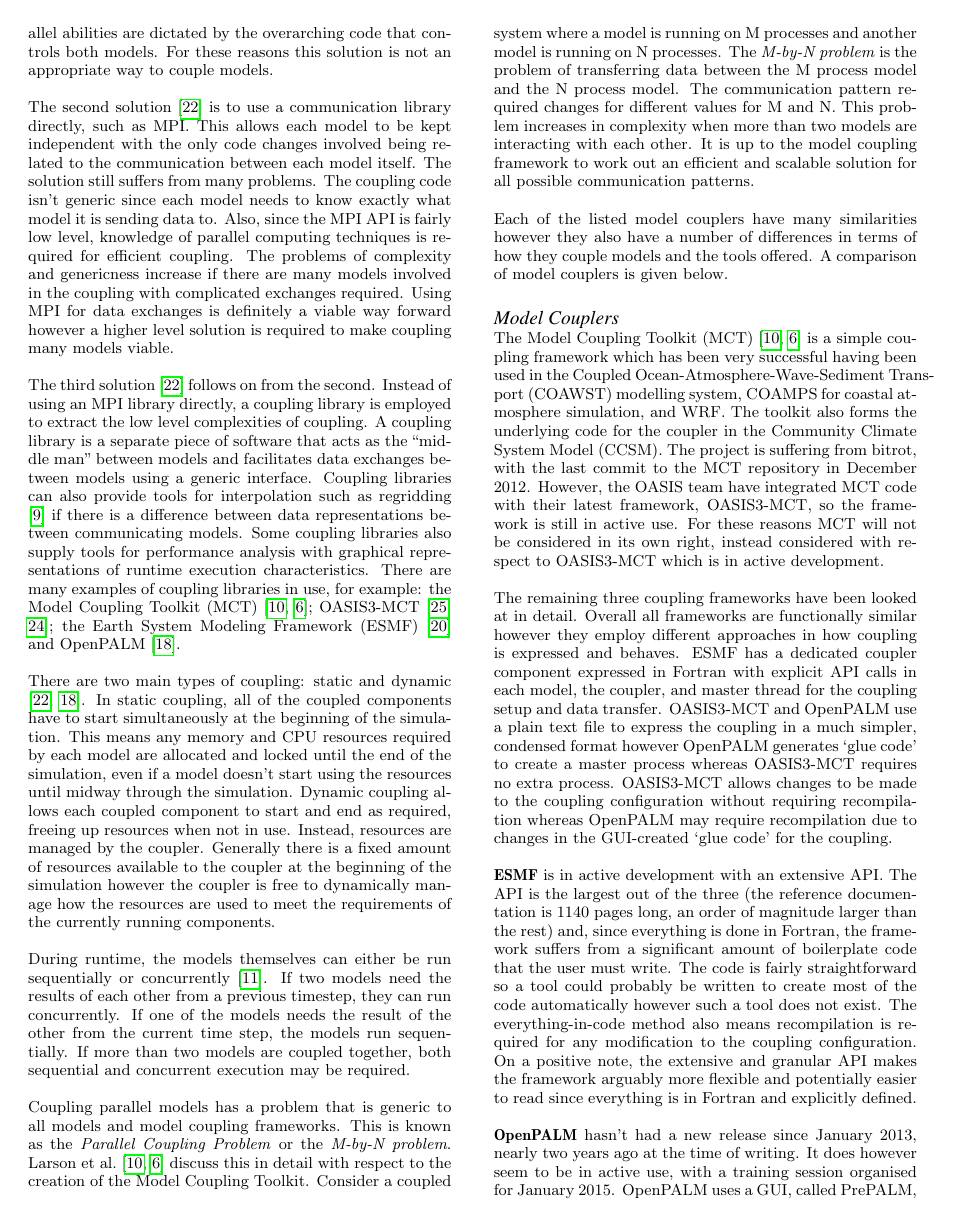
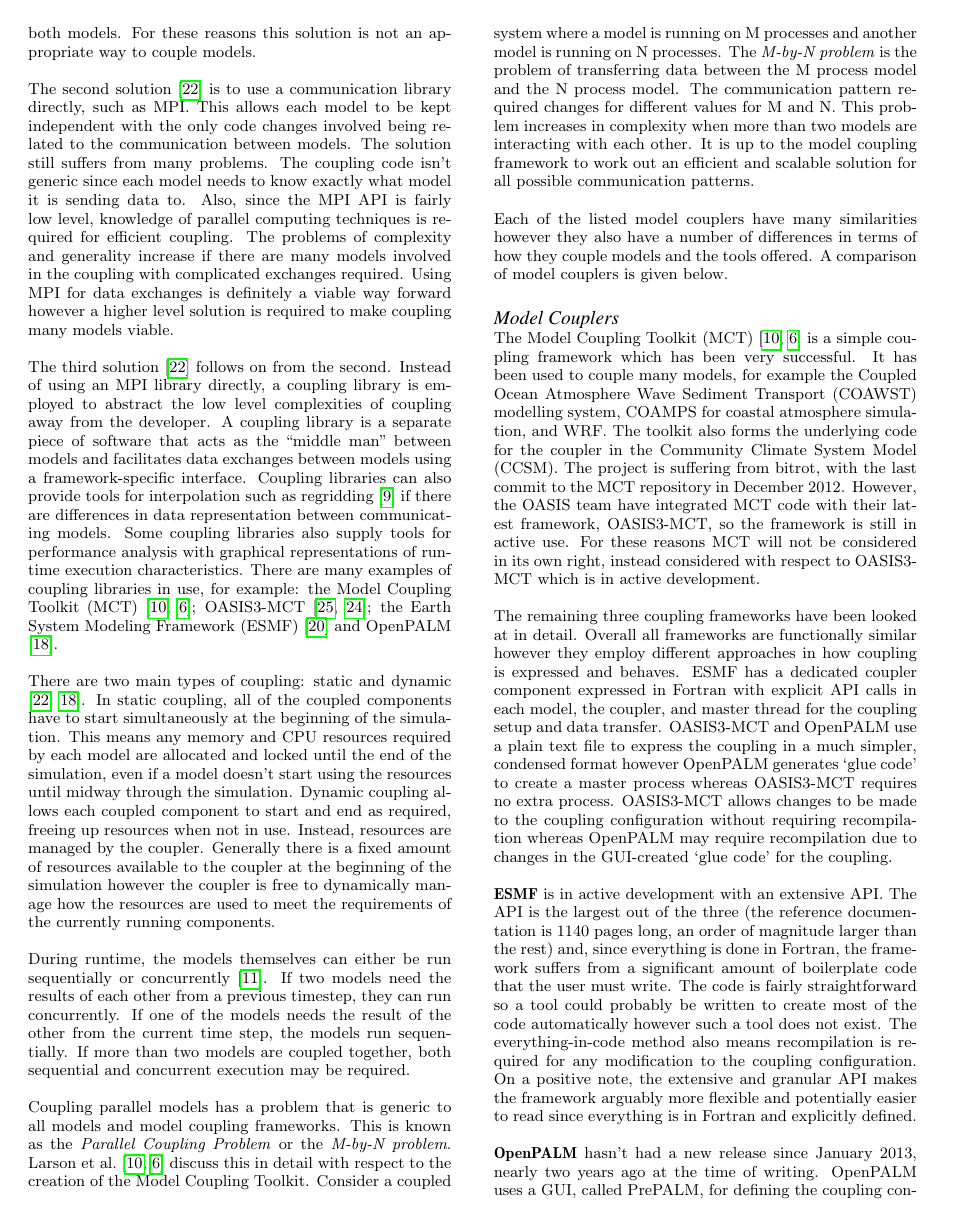
Before and after one commit to jessr92/LES-WRF-MPI, a LaTeX paper (Project Proposal/1002536r.tex): page 3 of 7. Compiled offline with pdfLaTeX.

Commit message:
Rewording of some model coupler discussion

```diff
--- a/Project Proposal/1002536r.tex
+++ b/Project Proposal/1002536r.tex
@@ -200,2 +193,0 @@
-model's parallel abilities are dictated by the overarching code that controls
-both models. For these reasons this solution is not an appropriate way to couple
@@ -202,30 +198,32 @@
+parallel abilities are dictated by the overarching code that controls both
+models. For these reasons this solution is not an appropriate way to couple
 models.
 
 The second solution \cite{Thevenin} is to use a communication library directly,
 such as MPI. This allows each model to be kept independent with the only code
-changes involved being related to the communication between each model itself.
-The solution still suffers from many problems. The coupling code isn't generic
-since each model needs to know exactly what model it is sending data to. Also,
-since the MPI API is fairly low level, knowledge of parallel computing
-techniques is required for efficient coupling. The problems of complexity and
-genericness increase if there are many models involved in the coupling with
-complicated exchanges required. Using MPI for data exchanges is definitely a
-viable way forward however a higher level solution is required to make coupling
-many models viable.
+changes involved being related to the communication between models. The solution
+still suffers from many problems. The coupling code isn't generic since each
+model needs to know exactly what model it is sending data to. Also, since the
+MPI API is fairly low level, knowledge of parallel computing techniques is
+required for efficient coupling. The problems of complexity and generality
+increase if there are many models involved in the coupling with complicated
+exchanges required. Using MPI for data exchanges is definitely a viable way
+forward however a higher level solution is required to make coupling many models
+viable.
 
 The third solution \cite{Thevenin} follows on from the second. Instead of using
-an MPI library directly, a coupling library is employed to extract the low level
-complexities of coupling. A coupling library is a separate piece of software
-that acts as the ``middle man'' between models and facilitates data exchanges
-between models using a generic interface. Coupling libraries can also provide
-tools for interpolation such as regridding \cite{Kuinghttons} if there is a
-difference between data representations between communicating models. Some
-coupling libraries also supply tools for performance analysis with graphical
-representations of runtime execution characteristics. There are many examples of
-coupling libraries in use, for example: the Model Coupling Toolkit (MCT)
-\cite{Larson2005,Jacob2005}; OASIS3-MCT \cite{Valcke,Valcke2013}; the Earth
-System Modeling Framework (ESMF) \cite{Ramework2004} and OpenPALM
-\cite{Piacentini2011}.
+an MPI library directly, a coupling library is employed to abstract the low
+level complexities of coupling away from the developer. A coupling library is a
+separate piece of software that acts as the ``middle man'' between models and
+facilitates data exchanges between models using a framework-specific interface.
+Coupling libraries can also provide tools for interpolation such as regridding
+\cite{Kuinghttons} if there are differences in data representation between
+communicating models. Some coupling libraries also supply tools for performance
+analysis with graphical representations of runtime execution characteristics.
+There are many examples of coupling libraries in use, for example: the Model
+Coupling Toolkit (MCT) \cite{Larson2005,Jacob2005}; OASIS3-MCT
+\cite{Valcke,Valcke2013}; the Earth System Modeling Framework (ESMF)
+\cite{Ramework2004} and OpenPALM \cite{Piacentini2011}.
 
 There are two main types of coupling: static and dynamic
 \cite{Thevenin,Piacentini2011}. In static coupling, all of the coupled
@@ -265,15 +263,16 @@
 \subsubsection*{Model Couplers}
 
 The Model Coupling Toolkit (MCT) \cite{Larson2005,Jacob2005} is a simple
-coupling framework which has been very successful having been used in the
-Coupled Ocean-Atmosphere-Wave-Sediment Transport (COAWST) modelling system,
-COAMPS for coastal atmosphere simulation, and WRF. The toolkit also forms the
-underlying code for the coupler in the Community Climate System Model (CCSM).
-The project is suffering from bitrot, with the last commit to the MCT repository
-in December 2012. However, the OASIS team have integrated MCT code with their
-latest framework, OASIS3-MCT, so the framework is still in active use. For these
-reasons MCT will not be considered in its own right, instead considered with
-respect to OASIS3-MCT which is in active development.
+coupling framework which has been very successful. It has been used to couple
+many models, for example the Coupled Ocean Atmosphere Wave Sediment Transport
+(COAWST) modelling system, COAMPS for coastal atmosphere simulation, and WRF.
+The toolkit also forms the underlying code for the coupler in the Community
+Climate System Model (CCSM). The project is suffering from bitrot, with the last
+commit to the MCT repository in December 2012. However, the OASIS team have
+integrated MCT code with their latest framework, OASIS3-MCT, so the framework is
+still in active use. For these reasons MCT will not be considered in its own
+right, instead considered with respect to OASIS3-MCT which is in active
+development.
 
 The remaining three coupling frameworks have been looked at in detail. Overall
 all frameworks are functionally similar however they employ different approaches
@@ -300,6 +299,5 @@
 defined.
 
 \textbf{OpenPALM} hasn't had a new release since January 2013, nearly two years
-ago at the time of writing. It does however seem to be in active use, with a
-training session organised for January 2015. OpenPALM uses a GUI, called
-PrePALM, for defining the coupling configuration. There is a small API with tens
+ago at the time of writing. OpenPALM uses a GUI, called PrePALM, for defining
+the coupling configuration. There is an API with tens of possible calls that
```
Also changed, not shown: Project Proposal/1002536r.tex (39 more changed lines).
